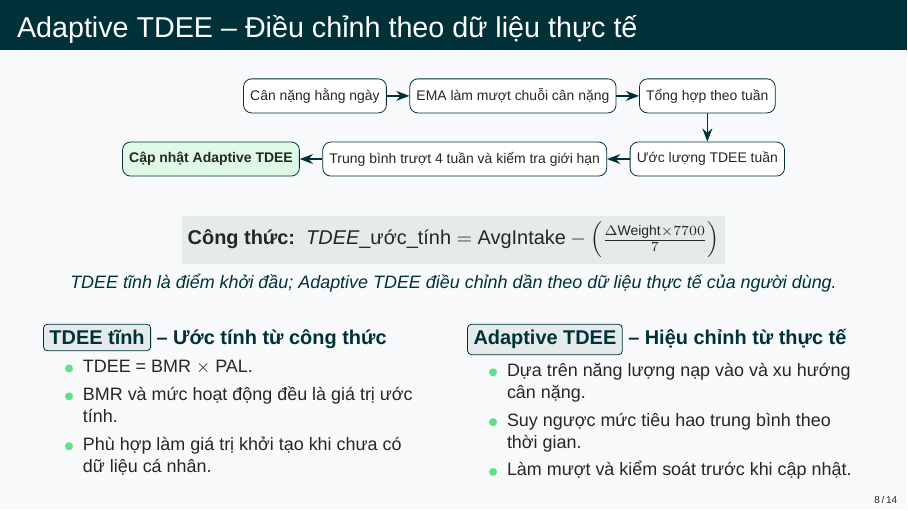
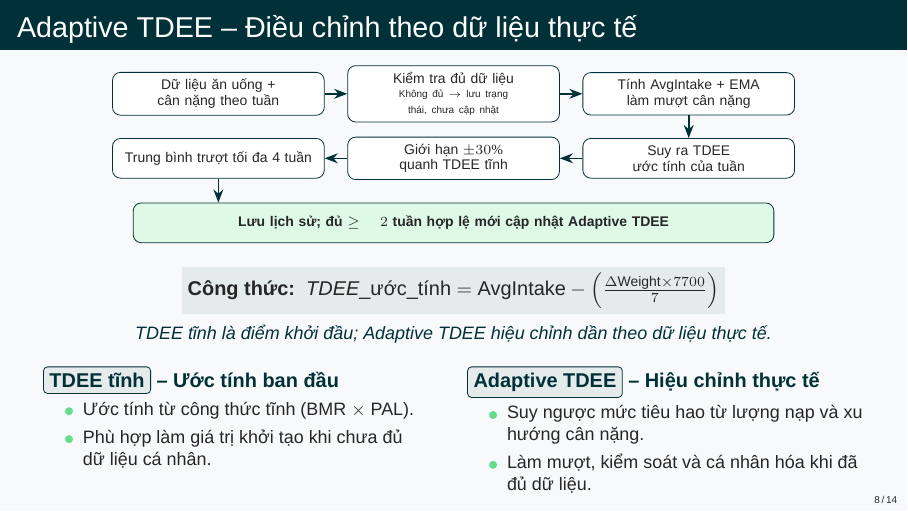
Before and after one commit to truongxuantxa-stack/gfgf, LaTeX slides (slide_baove.tex): page 8 of 14. Compiled offline with XeLaTeX; a missing font is replaced by an installed copy or a similar font.

Commit message:
feat(slide): cap nhat flow 7 buoc Adaptive TDEE

```diff
--- a/slide_baove.tex
+++ b/slide_baove.tex
@@ -340,22 +340,26 @@
 % Thời lượng dự kiến: 1 phút 30 giây
 \begin{frame}{Adaptive TDEE – Điều chỉnh theo dữ liệu thực tế}
     \begin{center}
-    \begin{tikzpicture}[>=Stealth, node distance=0.3cm and 0.4cm,
-        box/.style={rectangle, draw=NutriDark, fill=white, rounded corners, minimum height=0.6cm, text centered, font=\scriptsize},
+    \begin{tikzpicture}[>=Stealth, node distance=0.35cm and 0.4cm,
+        box/.style={rectangle, draw=NutriDark, fill=white, rounded corners, minimum height=0.7cm, text width=3.5cm, text centered, font=\scriptsize},
         arrow/.style={->, thick, NutriDark}]
 
-        \node[box] (w1) {Cân nặng hằng ngày};
-        \node[box, right=of w1] (ema) {EMA làm mượt chuỗi cân nặng};
-        \node[box, right=of ema] (agg) {Tổng hợp theo tuần};
-        \node[box, below=0.5cm of agg] (est) {Ước lượng TDEE tuần};
-        \node[box, left=of est] (roll) {Trung bình trượt 4 tuần và kiểm tra giới hạn};
-        \node[box, left=of roll, fill=NutriGreen!20] (update) {\textbf{Cập nhật Adaptive TDEE}};
+        \node[box] (n1) {Dữ liệu ăn uống + cân nặng theo tuần};
+        \node[box, right=of n1] (n2) {Kiểm tra đủ dữ liệu\\[-0.3ex]\tiny Không đủ $\rightarrow$ lưu trạng thái, chưa cập nhật};
+        \node[box, right=of n2] (n3) {Tính AvgIntake + EMA làm mượt cân nặng};
 
-        \draw[arrow] (w1) -- (ema);
-        \draw[arrow] (ema) -- (agg);
-        \draw[arrow] (agg) -- (est);
-        \draw[arrow] (est) -- (roll);
-        \draw[arrow] (roll) -- (update);
+        \node[box, below=0.4cm of n3] (n4) {Suy ra TDEE ước tính của tuần};
+        \node[box, left=of n4] (n5) {Giới hạn $\pm30\%$ quanh TDEE tĩnh};
+        \node[box, left=of n5] (n6) {Trung bình trượt tối đa 4 tuần};
+
+        \node[box, below=0.4cm of n5, minimum width=11.3cm, text width=11cm, fill=NutriGreen!20] (n7) {\textbf{Lưu lịch sử; đủ $\ge 2$ tuần hợp lệ mới cập nhật Adaptive TDEE}};
+
+        \draw[arrow] (n1) -- (n2);
+        \draw[arrow] (n2) -- (n3);
+        \draw[arrow] (n3) -- (n4);
+        \draw[arrow] (n4) -- (n5);
+        \draw[arrow] (n5) -- (n6);
+        \draw[arrow] (n6.south) -- (n6.south |- n7.north);
     \end{tikzpicture}
     \end{center}
 
@@ -363,25 +367,23 @@
     \begin{center}
         \colorbox{NutriDark!10}{\textbf{Công thức: } $TDEE\_\text{ước\_tính} = \text{AvgIntake} - \left( \frac{\Delta\text{Weight} \times 7700}{7} \right)$} \\
         \vspace{0.15cm}
-        \small \textit{\textcolor{NutriDark}{TDEE tĩnh là điểm khởi đầu; Adaptive TDEE điều chỉnh dần theo dữ liệu thực tế của người dùng.}}
+        \small \textit{\textcolor{NutriDark}{TDEE tĩnh là điểm khởi đầu; Adaptive TDEE hiệu chỉnh dần theo dữ liệu thực tế.}}
     \end{center}
 
     \vspace{0.1cm}
     \begin{columns}[T]
         \begin{column}{0.48\textwidth}
-            \textcolor{NutriDark}{\textbf{\modulelabel{TDEE tĩnh} -- Ước tính từ công thức}}
+            \textcolor{NutriDark}{\textbf{\modulelabel{TDEE tĩnh} -- Ước tính ban đầu}}
             \begin{itemize}
-                \item \small TDEE = BMR $\times$ PAL.
-                \item \small BMR và mức hoạt động đều là giá trị ước tính.
-                \item \small Phù hợp làm giá trị khởi tạo khi chưa có dữ liệu cá nhân.
+                \item \small Ước tính từ công thức tĩnh (BMR $\times$ PAL).
+                \item \small Phù hợp làm giá trị khởi tạo khi chưa đủ dữ liệu cá nhân.
             \end{itemize}
         \end{column}
         \begin{column}{0.5\textwidth}
-            \textcolor{NutriDark}{\textbf{\modulelabel{Adaptive TDEE} -- Hiệu chỉnh từ thực tế}}
+            \textcolor{NutriDark}{\textbf{\modulelabel{Adaptive TDEE} -- Hiệu chỉnh thực tế}}
             \begin{itemize}
-                \item \small Dựa trên năng lượng nạp vào và xu hướng cân nặng.
-                \item \small Suy ngược mức tiêu hao trung bình theo thời gian.
-                \item \small Làm mượt và kiểm soát trước khi cập nhật.
+                \item \small Suy ngược mức tiêu hao từ lượng nạp và xu hướng cân nặng.
+                \item \small Làm mượt, kiểm soát và cá nhân hóa khi đã đủ dữ liệu.
             \end{itemize}
         \end{column}
     \end{columns}
```
